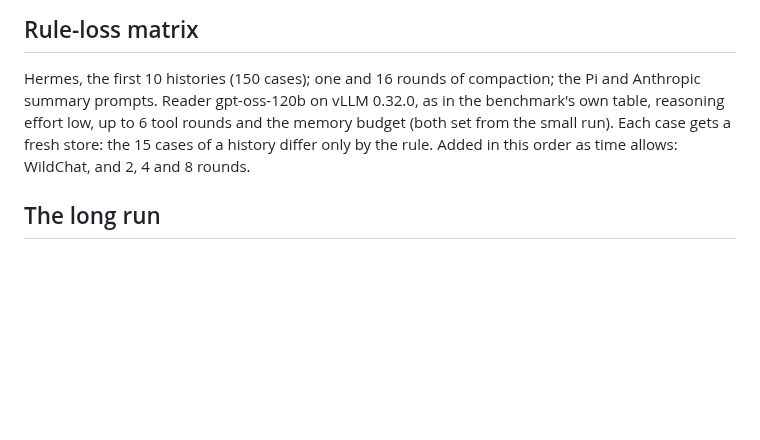
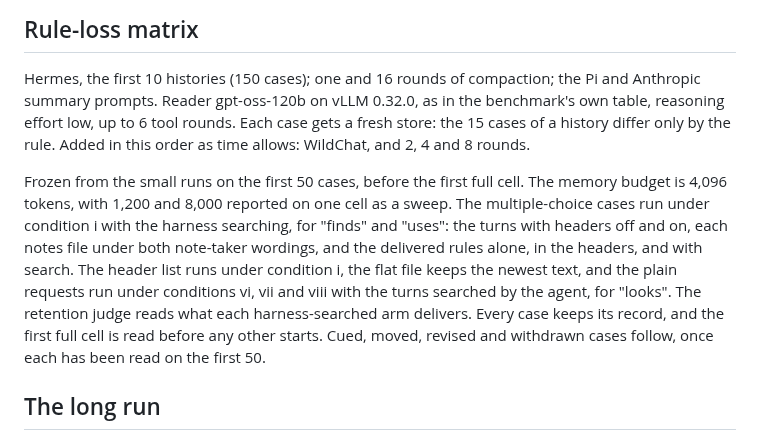
Before and after one commit to zanwenfu/taste-is-all-you-need, a Markdown page: docs/studies/memory-loss.md, the part around the change. GitHub-like rendering; blank space fills up the shorter version.

Commit message:
Freeze the rule-loss matrix's settings from the small runs, before its first full cell
Co-Authored-By: Claude Opus 5.5 <noreply@anthropic.com>
Claude-Session: https://claude.ai/code/session_01GrcH7gveYG9Zor1DbTVjmm

```diff
--- a/docs/studies/memory-loss.md
+++ b/docs/studies/memory-loss.md
@@ -107,9 +107,17 @@ probes had been read. Git keeps old versions, and a search can return a stale on
 ## Rule-loss matrix
 
 Hermes, the first 10 histories (150 cases); one and 16 rounds of compaction; the Pi and Anthropic summary prompts.
-Reader gpt-oss-120b on vLLM 0.32.0, as in the benchmark's own table, reasoning effort low, up to 6 tool rounds and the
-memory budget (both set from the small run). Each case gets a fresh store: the 15 cases of a history differ only by the
-rule. Added in this order as time allows: WildChat, and 2, 4 and 8 rounds.
+Reader gpt-oss-120b on vLLM 0.32.0, as in the benchmark's own table, reasoning effort low, up to 6 tool rounds. Each case
+gets a fresh store: the 15 cases of a history differ only by the rule. Added in this order as time allows: WildChat, and 2,
+4 and 8 rounds.
+
+Frozen from the small runs on the first 50 cases, before the first full cell. The memory budget is 4,096 tokens, with
+1,200 and 8,000 reported on one cell as a sweep. The multiple-choice cases run under condition i with the harness searching,
+for "finds" and "uses": the turns with headers off and on, each notes file under both note-taker wordings, and the delivered
+rules alone, in the headers, and with search. The header list runs under condition i, the flat file keeps the newest text, and
+the plain requests run under conditions vi, vii and viii with the turns searched by the agent, for "looks". The retention judge
+reads what each harness-searched arm delivers. Every case keeps its record, and the first full cell is read before any other
+starts. Cued, moved, revised and withdrawn cases follow, once each has been read on the first 50.
 
 ## The long run
 
```
